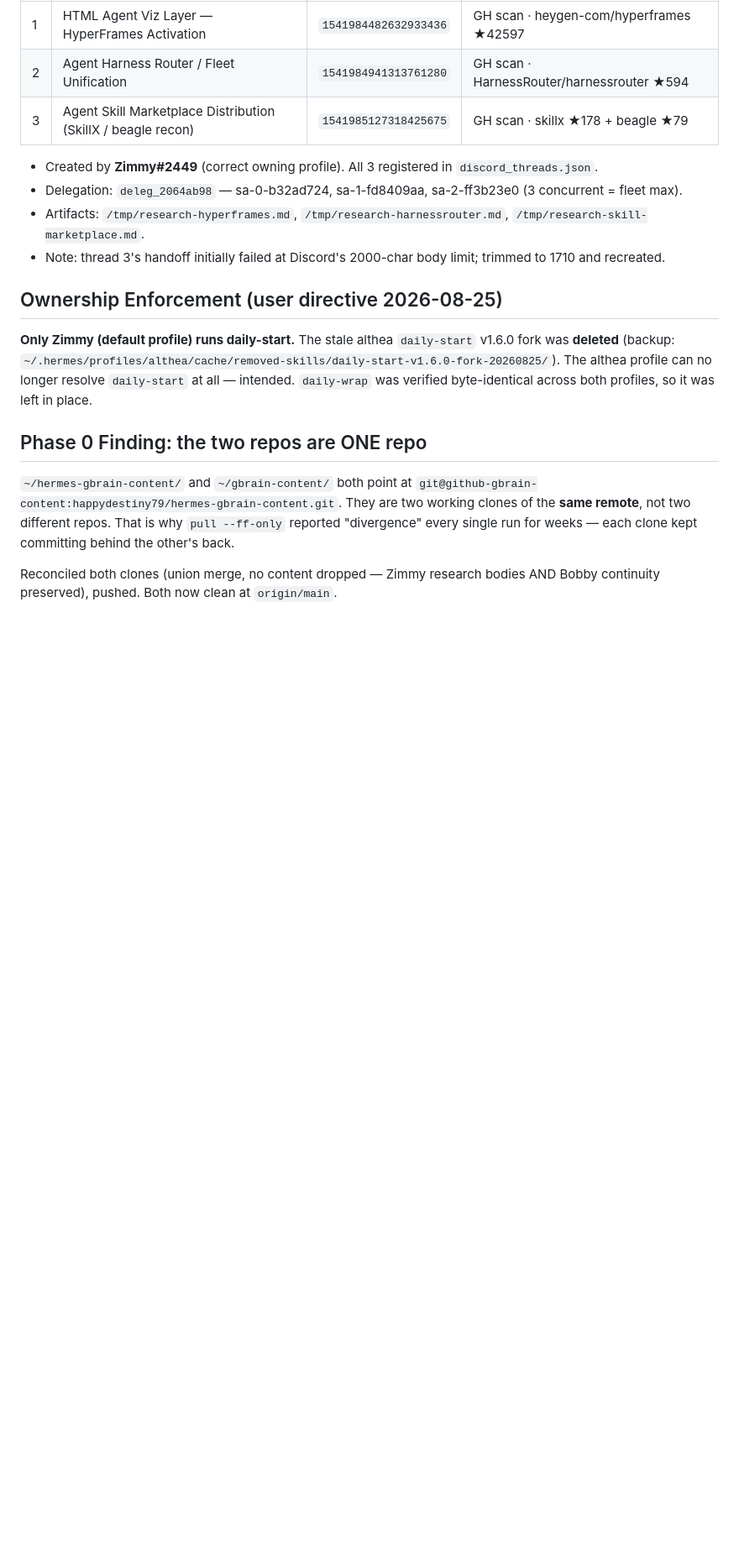
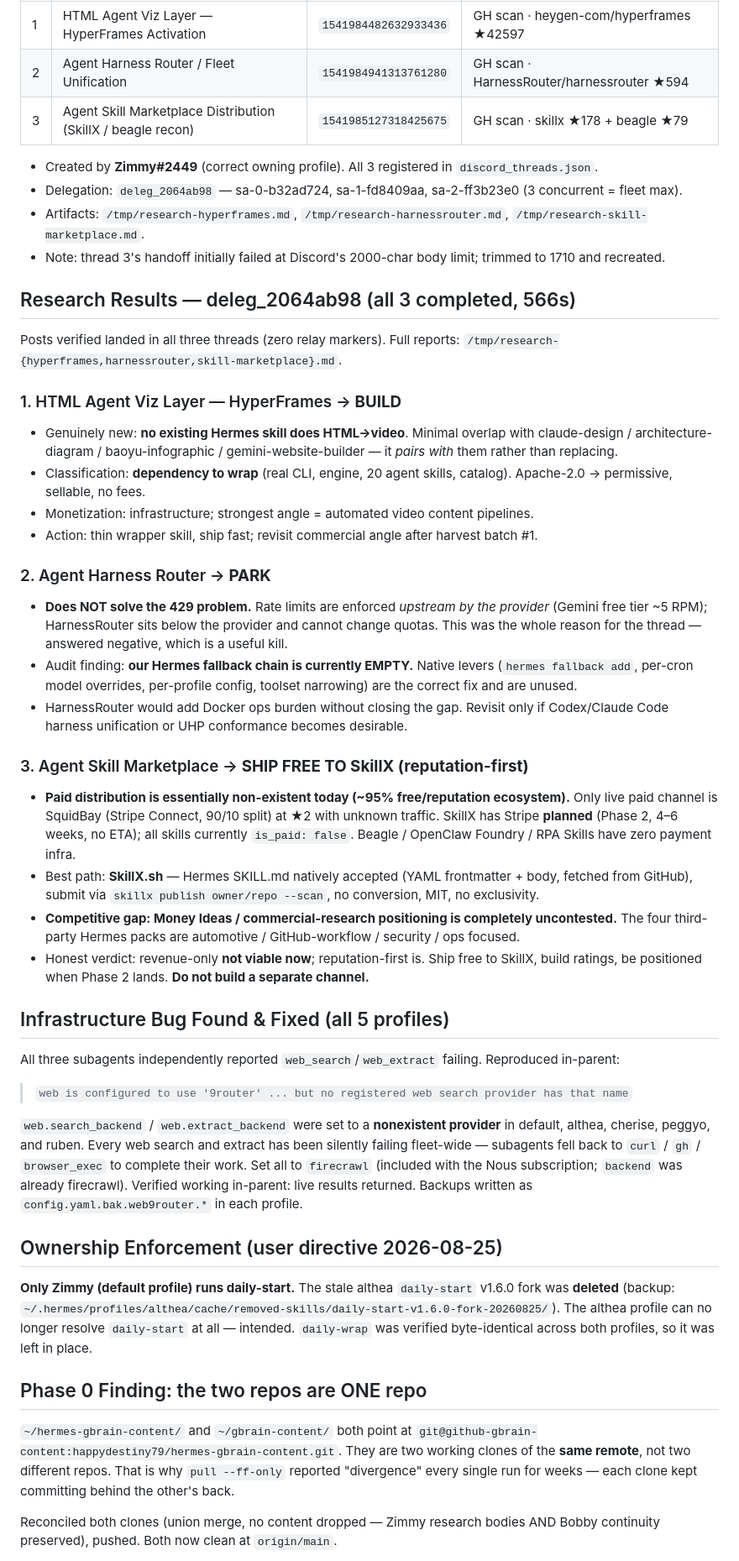
Before and after one commit to happydestiny79/gbrain-daily, a Markdown page: 2026-08-25.md, the part around one of its changes. Shown at 84% size. Drawn GitHub-style; blank space fills up the shorter version.

Commit message:
Daily page: 2026-08-25 (verdicts + web fix)

```diff
--- a/2026-08-25.md
+++ b/2026-08-25.md
@@ -17,6 +17,32 @@
 - Delegation: `deleg_2064ab98` — sa-0-b32ad724, sa-1-fd8409aa, sa-2-ff3b23e0 (3 concurrent = fleet max).
 - Artifacts: `/tmp/research-hyperframes.md`, `/tmp/research-harnessrouter.md`, `/tmp/research-skill-marketplace.md`.
 - Note: thread 3's handoff initially failed at Discord's 2000-char body limit; trimmed to 1710 and recreated.
+
+## Research Results — deleg_2064ab98 (all 3 completed, 566s)
+Posts verified landed in all three threads (zero relay markers). Full reports: `/tmp/research-{hyperframes,harnessrouter,skill-marketplace}.md`.
+
+### 1. HTML Agent Viz Layer — HyperFrames → **BUILD**
+- Genuinely new: **no existing Hermes skill does HTML→video**. Minimal overlap with claude-design / architecture-diagram / baoyu-infographic / gemini-website-builder — it *pairs with* them rather than replacing.
+- Classification: **dependency to wrap** (real CLI, engine, 20 agent skills, catalog). Apache-2.0 → permissive, sellable, no fees.
+- Monetization: infrastructure; strongest angle = automated video content pipelines.
+- Action: thin wrapper skill, ship fast; revisit commercial angle after harvest batch #1.
+
+### 2. Agent Harness Router → **PARK**
+- **Does NOT solve the 429 problem.** Rate limits are enforced *upstream by the provider* (Gemini free tier ~5 RPM); HarnessRouter sits below the provider and cannot change quotas. This was the whole reason for the thread — answered negative, which is a useful kill.
+- Audit finding: **our Hermes fallback chain is currently EMPTY.** Native levers (`hermes fallback add`, per-cron model overrides, per-profile config, toolset narrowing) are the correct fix and are unused.
+- HarnessRouter would add Docker ops burden without closing the gap. Revisit only if Codex/Claude Code harness unification or UHP conformance becomes desirable.
+
+### 3. Agent Skill Marketplace → **SHIP FREE TO SkillX (reputation-first)**
+- **Paid distribution is essentially non-existent today (~95% free/reputation ecosystem).** Only live paid channel is SquidBay (Stripe Connect, 90/10 split) at ★2 with unknown traffic. SkillX has Stripe **planned** (Phase 2, 4–6 weeks, no ETA); all skills currently `is_paid: false`. Beagle / OpenClaw Foundry / RPA Skills have zero payment infra.
+- Best path: **SkillX.sh** — Hermes SKILL.md natively accepted (YAML frontmatter + body, fetched from GitHub), submit via `skillx publish owner/repo --scan`, no conversion, MIT, no exclusivity.
+- **Competitive gap: Money Ideas / commercial-research positioning is completely uncontested.** The four third-party Hermes packs are automotive / GitHub-workflow / security / ops focused.
+- Honest verdict: revenue-only **not viable now**; reputation-first is. Ship free to SkillX, build ratings, be positioned when Phase 2 lands. **Do not build a separate channel.**
+
+## Infrastructure Bug Found & Fixed (all 5 profiles)
+All three subagents independently reported `web_search`/`web_extract` failing. Reproduced in-parent:
+> `web is configured to use '9router' ... but no registered web search provider has that name`
+
+`web.search_backend` / `web.extract_backend` were set to a **nonexistent provider** in default, althea, cherise, peggyo, and ruben. Every web search and extract has been silently failing fleet-wide — subagents fell back to `curl` / `gh` / `browser_exec` to complete their work. Set all to `firecrawl` (included with the Nous subscription; `backend` was already firecrawl). Verified working in-parent: live results returned. Backups written as `config.yaml.bak.web9router.*` in each profile.
 
 ## Ownership Enforcement (user directive 2026-08-25)
 **Only Zimmy (default profile) runs daily-start.** The stale althea `daily-start` v1.6.0 fork was **deleted** (backup: `~/.hermes/profiles/althea/cache/removed-skills/daily-start-v1.6.0-fork-20260825/`). The althea profile can no longer resolve `daily-start` at all — intended. `daily-wrap` was verified byte-identical across both profiles, so it was left in place.
```
Also changed, not shown: other parts of 2026-08-25.md (+5 -1 lines).
